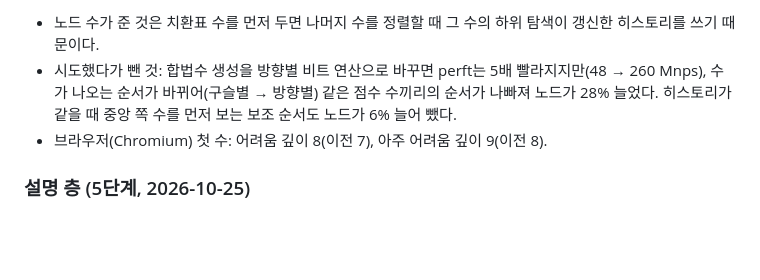
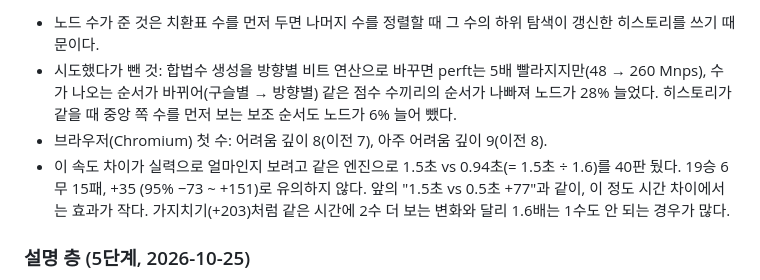
Before and after one commit to fishilyfishyfish/abalone-sisyphus, a Markdown page: CLAUDE.md, the part around the change. GitHub-like rendering; blank space fills up the shorter version.

Commit message:
CLAUDE.md: what the 1.6x speedup is worth in games (+35, not significant)
Co-Authored-By: Claude Opus 5.5 <noreply@anthropic.com>
Claude-Session: https://claude.ai/code/session_011t96e7TfsHTefkz1CTeCha

```diff
--- a/CLAUDE.md
+++ b/CLAUDE.md
@@ -484,6 +484,7 @@ wasm-bindgen 버전은 `engine/Cargo.toml`에 `=0.2.129`로 고정하고, CI는
 - 노드 수가 준 것은 치환표 수를 먼저 두면 나머지 수를 정렬할 때 그 수의 하위 탐색이 갱신한 히스토리를 쓰기 때문이다.
 - 시도했다가 뺀 것: 합법수 생성을 방향별 비트 연산으로 바꾸면 perft는 5배 빨라지지만(48 → 260 Mnps), 수가 나오는 순서가 바뀌어(구슬별 → 방향별) 같은 점수 수끼리의 순서가 나빠져 노드가 28% 늘었다. 히스토리가 같을 때 중앙 쪽 수를 먼저 보는 보조 순서도 노드가 6% 늘어 뺐다.
 - 브라우저(Chromium) 첫 수: 어려움 깊이 8(이전 7), 아주 어려움 깊이 9(이전 8).
+- 이 속도 차이가 실력으로 얼마인지 보려고 같은 엔진으로 1.5초 vs 0.94초(= 1.5초 ÷ 1.6)를 40판 뒀다. 19승 6무 15패, +35 (95% −73 ~ +151)로 유의하지 않다. 앞의 "1.5초 vs 0.5초 +77"과 같이, 이 정도 시간 차이에서는 효과가 작다. 가지치기(+203)처럼 같은 시간에 2수 더 보는 변화와 달리 1.6배는 1수도 안 되는 경우가 많다.
 
 ### 설명 층 (5단계, 2026-10-25)
 - WASM(Node): `analyze_ply`(0.25초 설정) 수당 평균 234ms, 깊이 4~5. 150수 대국 복기 약 35초. `hint`(0.7초 설정) 420ms 깊이 5, `analyze_candidate`(0.3초) 317ms 깊이 5.
```
